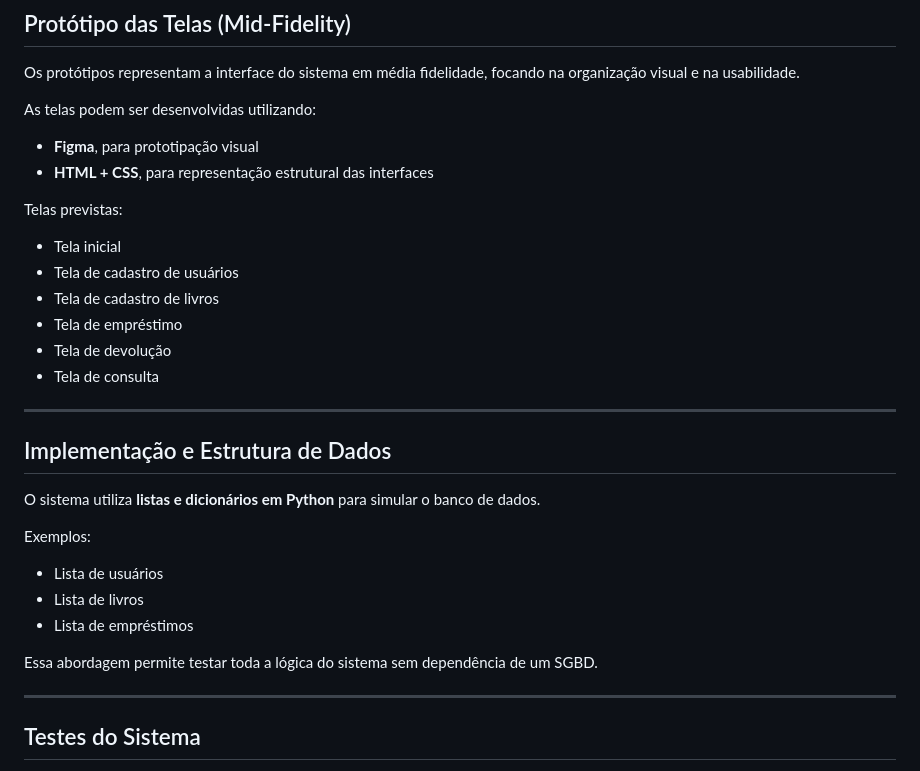
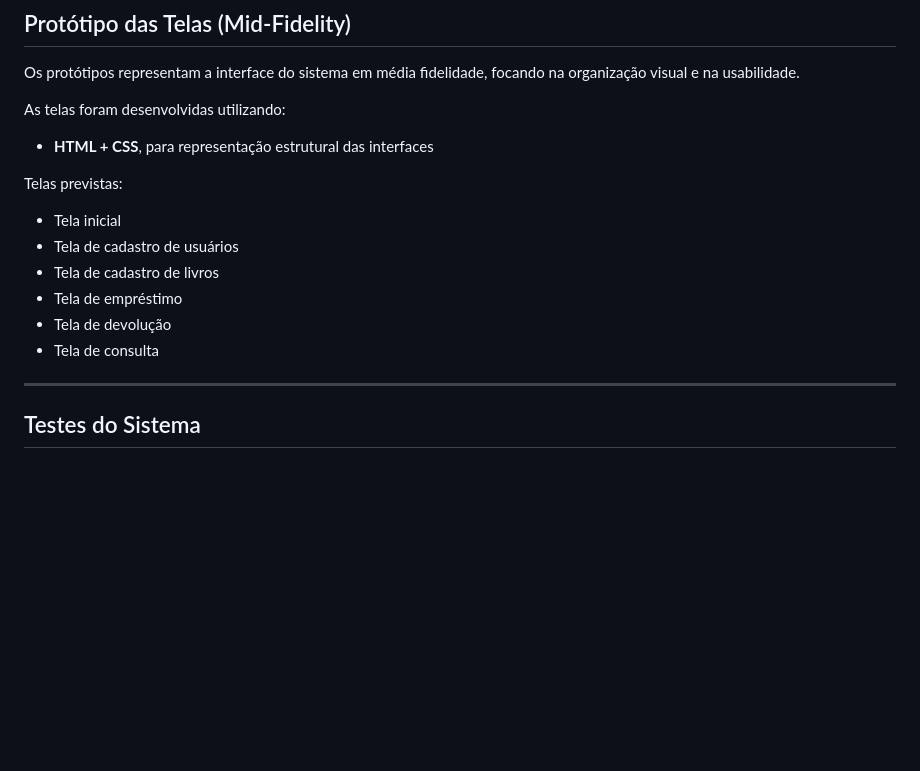
Before and after one commit to AnaBeatrizAbrantes/gerenciamento-de-biblioteca, a Markdown page: README.md, the part around the change. GitHub-like rendering; blank space fills up the shorter version.

Commit message:
Revise README content for clarity and accuracy
Updated the README to correct phrasing and remove outdated implementation details.

```diff
--- a/README.md
+++ b/README.md
@@ -45,9 +45,8 @@ Os requisitos funcionais e não funcionais, assim como os diagramas do sistema (
 
 Os protótipos representam a interface do sistema em média fidelidade, focando na organização visual e na usabilidade.
 
-As telas podem ser desenvolvidas utilizando:
+As telas foram desenvolvidas utilizando:
 
-* **Figma**, para prototipação visual
 * **HTML + CSS**, para representação estrutural das interfaces
 
 Telas previstas:
@@ -58,20 +57,6 @@ Telas previstas:
 * Tela de empréstimo
 * Tela de devolução
 * Tela de consulta
-
----
-
-## Implementação e Estrutura de Dados
-
-O sistema utiliza **listas e dicionários em Python** para simular o banco de dados.
-
-Exemplos:
-
-* Lista de usuários
-* Lista de livros
-* Lista de empréstimos
-
-Essa abordagem permite testar toda a lógica do sistema sem dependência de um SGBD.
 
 ---
 
```
